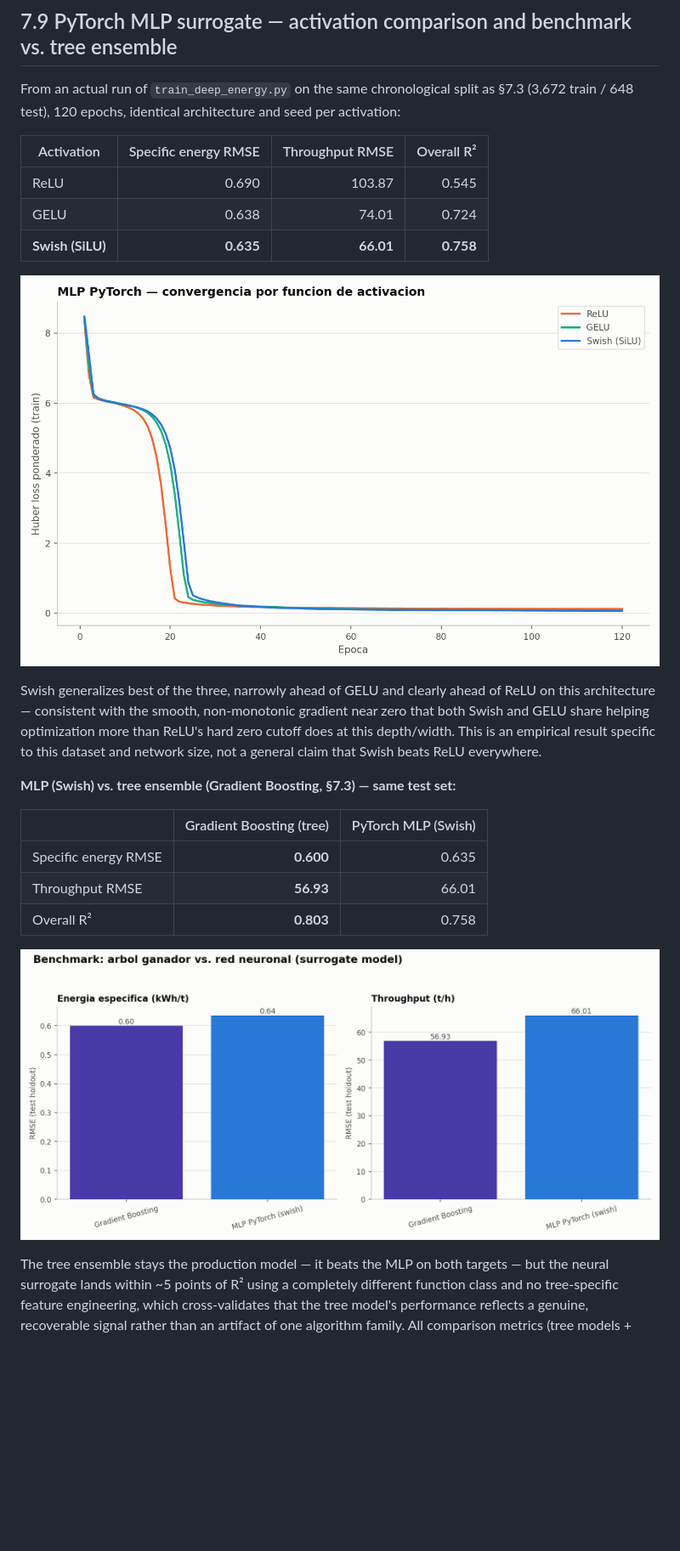
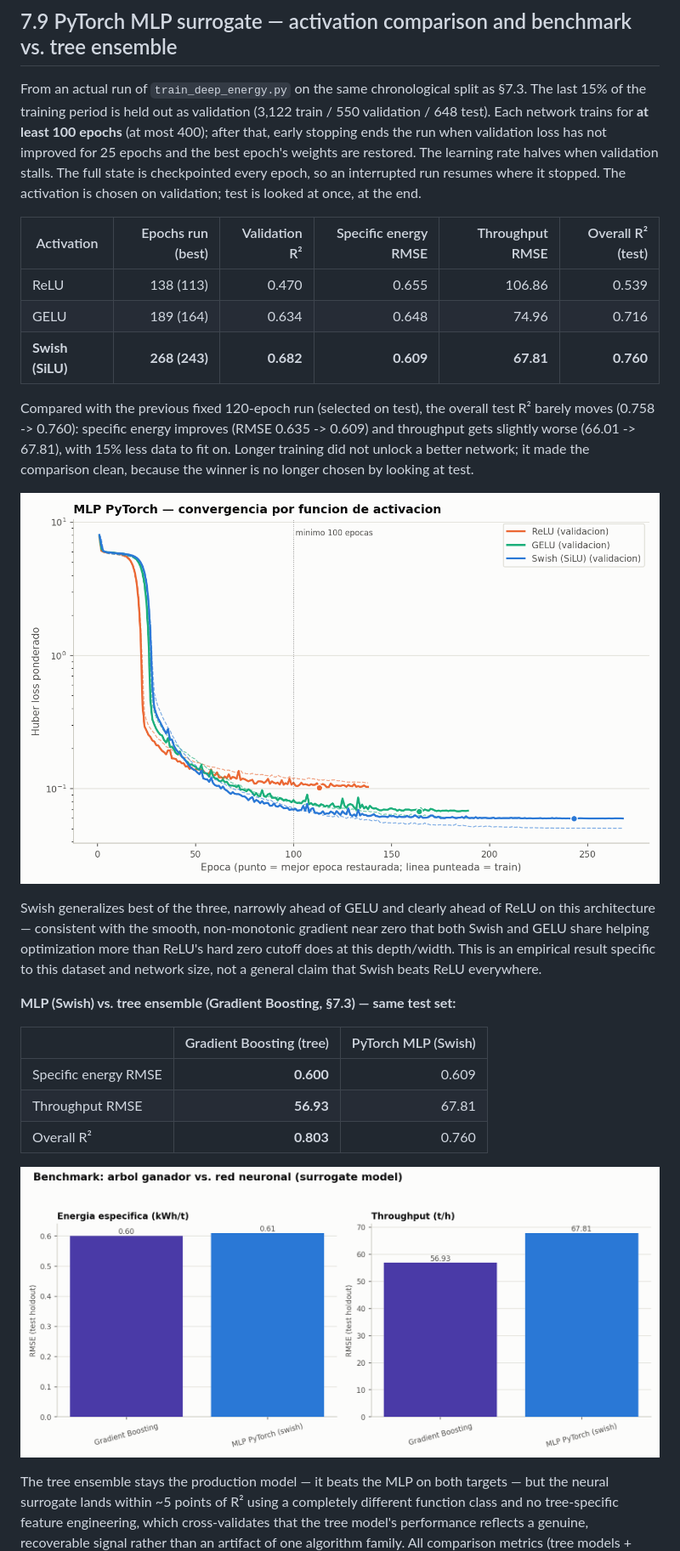
Before and after one commit to Rxyxs/chile-mining-sag-energy-digital-twin, a Markdown page: README.md, the part around the change. Shown at 85% size. GitHub-like rendering; pictures changed too: outputs/plots/deep_energy_activation_curves.png, outputs/plots/deep_vs_tree_benchmark.png; blank space fills up the shorter version.

```diff
--- a/README.md
+++ b/README.md
@@ -592,15 +592,24 @@ explicit constraints — more than this single numeric result.
 
 ## 7.9 PyTorch MLP surrogate — activation comparison and benchmark vs. tree ensemble
 
-From an actual run of `train_deep_energy.py` on the same chronological
-split as §7.3 (3,672 train / 648 test), 120 epochs, identical architecture
-and seed per activation:
+From an actual run of `train_deep_energy.py` on the same chronological split as §7.3. The last
+15% of the training period is held out as validation (3,122 train / 550 validation /
+648 test). Each network trains for **at least 100 epochs** (at most 400); after that,
+early stopping ends the run when validation loss has not improved for 25 epochs and the best
+epoch's weights are restored. The learning rate halves when validation stalls. The full state is
+checkpointed every epoch, so an interrupted run resumes where it stopped. The activation is chosen
+on validation; test is looked at once, at the end.
 
-| Activation | Specific energy RMSE | Throughput RMSE | Overall R² |
-|---|---:|---:|---:|
-| ReLU | 0.690 | 103.87 | 0.545 |
-| GELU | 0.638 | 74.01 | 0.724 |
-| **Swish (SiLU)** | **0.635** | **66.01** | **0.758** |
+| Activation | Epochs run (best) | Validation R² | Specific energy RMSE | Throughput RMSE | Overall R² (test) |
+|---|---:|---:|---:|---:|---:|
+| ReLU | 138 (113) | 0.470 | 0.655 | 106.86 | 0.539 |
+| GELU | 189 (164) | 0.634 | 0.648 | 74.96 | 0.716 |
+| **Swish (SiLU)** | **268 (243)** | **0.682** | **0.609** | **67.81** | **0.760** |
+
+Compared with the previous fixed 120-epoch run (selected on test), the overall test R² barely moves
+(0.758 -> 0.760): specific energy improves (RMSE 0.635 -> 0.609) and throughput
+gets slightly worse (66.01 -> 67.81), with 15% less data to fit on. Longer training did not unlock a
+better network; it made the comparison clean, because the winner is no longer chosen by looking at test.
 
 ![Activation comparison](outputs/plots/deep_energy_activation_curves.png)
 
@@ -615,9 +624,9 @@ a general claim that Swish beats ReLU everywhere.
 
 | | Gradient Boosting (tree) | PyTorch MLP (Swish) |
 |---|---:|---:|
-| Specific energy RMSE | **0.600** | 0.635 |
-| Throughput RMSE | **56.93** | 66.01 |
-| Overall R² | **0.803** | 0.758 |
+| Specific energy RMSE | **0.600** | 0.609 |
+| Throughput RMSE | **56.93** | 67.81 |
+| Overall R² | **0.803** | 0.760 |
 
 ![Deep learning vs. tree ensemble](outputs/plots/deep_vs_tree_benchmark.png)
 
```
Also changed, not shown: README.es.md (+21 -11 lines), docs/figures/deep_energy_activation_curves.png, docs/figures/deep_vs_tree_benchmark.png, 5 other files.
